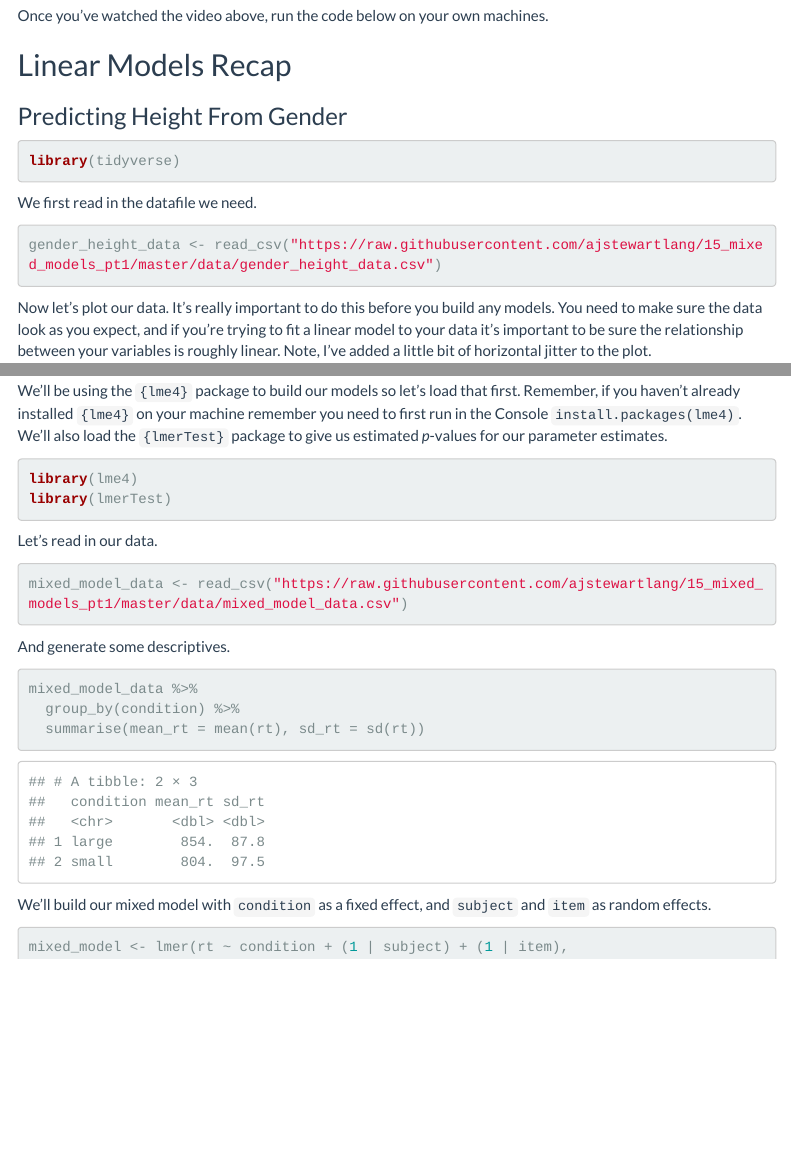
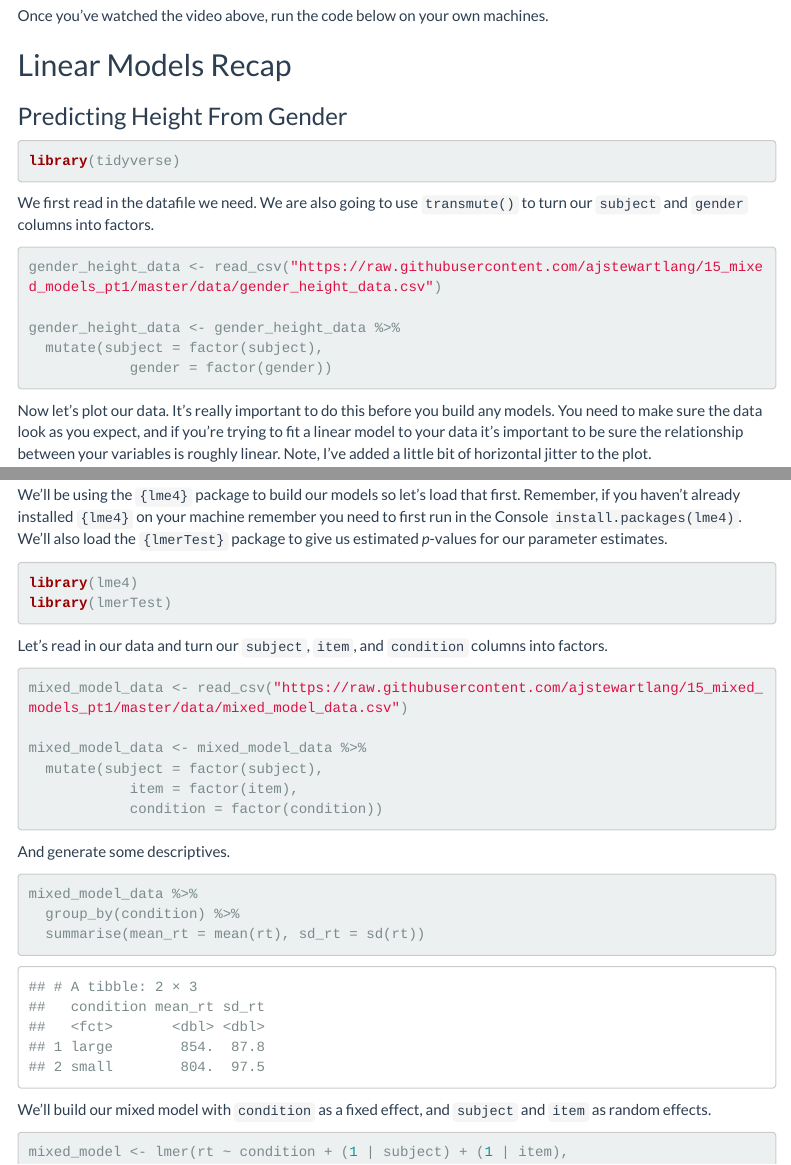
Before and after one commit to dannagifford/Wk5-15_mixed_models_pt1, an R Markdown document (scripts/15_mixed_models_pt1.Rmd): the page in a window 1100 px wide, from 880 px down, and a second part further down, joined at a grey line. Rendered offline with R 4.5, knitr and Pandoc, with nearby package versions; some code elsewhere in the file could not run offline; menus at the side of the page are left out.

Commit message:
update rmd

````diff
--- a/scripts/15_mixed_models_pt1.Rmd
+++ b/scripts/15_mixed_models_pt1.Rmd
@@ -46,10 +46,14 @@ Once you've watched the video above, run the code below on your own machines.
 library(tidyverse)
 ```
 
-We first read in the datafile we need.
+We first read in the datafile we need. We are also going to use `transmute()` to turn our `subject` and `gender` columns into factors.
 
 ```{r, message=FALSE}
 gender_height_data <- read_csv("https://raw.githubusercontent.com/ajstewartlang/15_mixed_models_pt1/master/data/gender_height_data.csv")
+
+gender_height_data <- gender_height_data %>%
+  mutate(subject = factor(subject),
+            gender = factor(gender))
 ```
 
 Now let's plot our data. It's really important to do this before you build any models. You need to make sure the data look as you expect, and if you're trying to fit a linear model to your data it's important to be sure the relationship between your variables is roughly linear. Note, I've added a little bit of horizontal jitter to the plot.
@@ -136,15 +140,20 @@ library(lme4)
 library(lmerTest)
 ```
 
-Let's read in our data.
+Let's read in our data and turn our `subject`, `item`, and `condition` columns into factors.
 
 ```{r, message=FALSE}
 mixed_model_data <- read_csv("https://raw.githubusercontent.com/ajstewartlang/15_mixed_models_pt1/master/data/mixed_model_data.csv")
+
+mixed_model_data <- mixed_model_data %>%
+  mutate(subject = factor(subject),
+            item = factor(item),
+            condition = factor(condition))
 ```
 
 And generate some descriptives.
 
-```{r}
+```{r, message=FALSE}
 mixed_model_data %>%
   group_by(condition) %>%
   summarise(mean_rt = mean(rt), sd_rt = sd(rt))
````
Also changed, not shown: knitted_workshop/15_mixed_models_pt1.html, scripts/15_mixed_models_pt1.Rmd (5 more changed lines).
